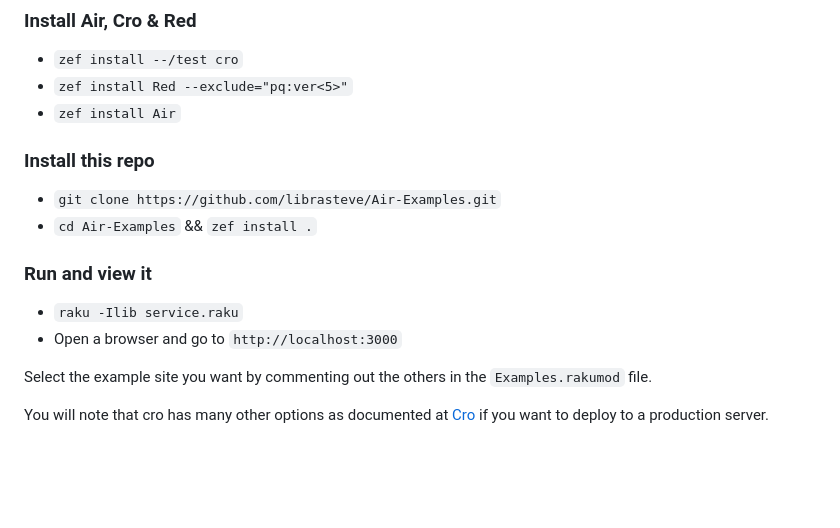
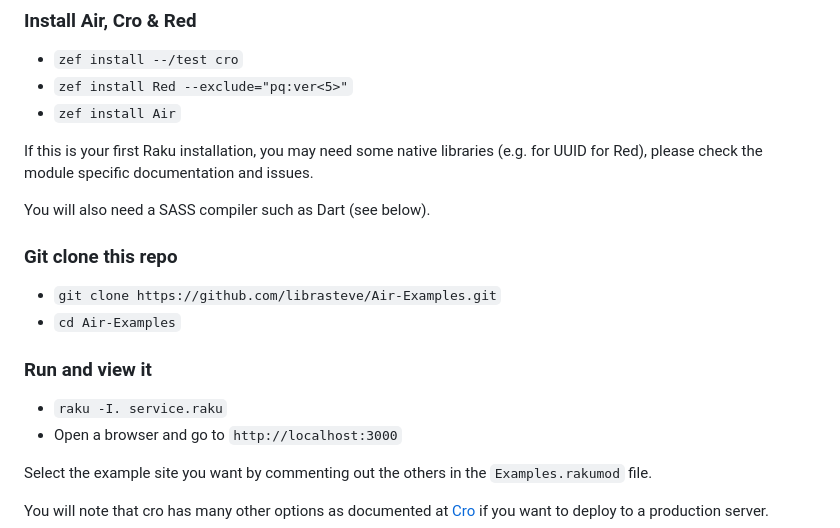
Before and after one commit to librasteve/Air-Examples, a Markdown page: README.md, the part around the change. Rendered like a GitHub page; blank space fills up the shorter version.

Commit message:
no need to zef install .

```diff
--- a/README.md
+++ b/README.md
@@ -17,12 +17,16 @@ Install raku - eg. from [rakubrew](https://rakubrew.org), then:
 - `zef install Red --exclude="pq:ver<5>"`
 - `zef install Air`
 
-### Install this repo
+If this is your first Raku installation, you may need some native libraries (e.g. for UUID for Red), please check the module specific documentation and issues.
+
+You will also need a SASS compiler such as Dart (see below).
+
+### Git clone this repo
 - `git clone https://github.com/librasteve/Air-Examples.git`
-- `cd Air-Examples` && `zef install .`
+- `cd Air-Examples`
 
 ### Run and view it
-- `raku -Ilib service.raku`
+- `raku -I. service.raku`
 - Open a browser and go to `http://localhost:3000`
 
 Select the example site you want by commenting out the others in the `Examples.rakumod` file.
```
